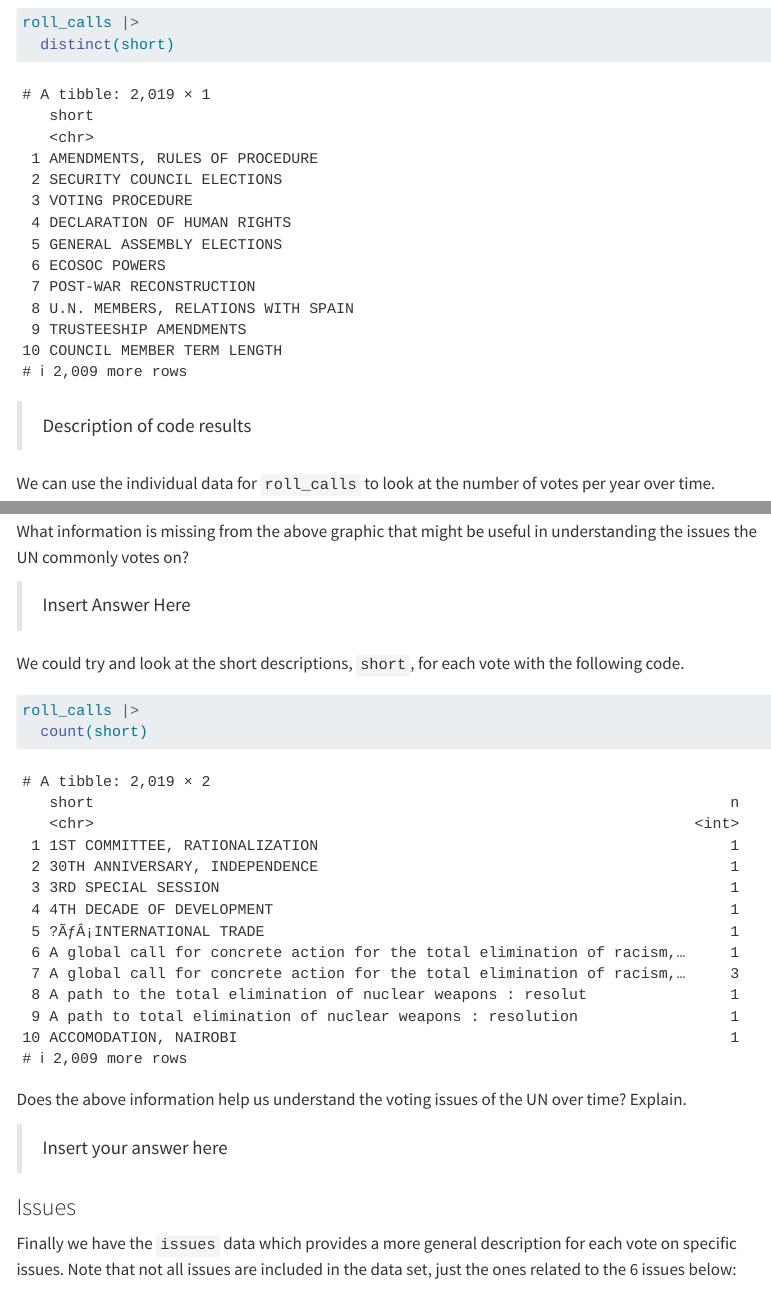
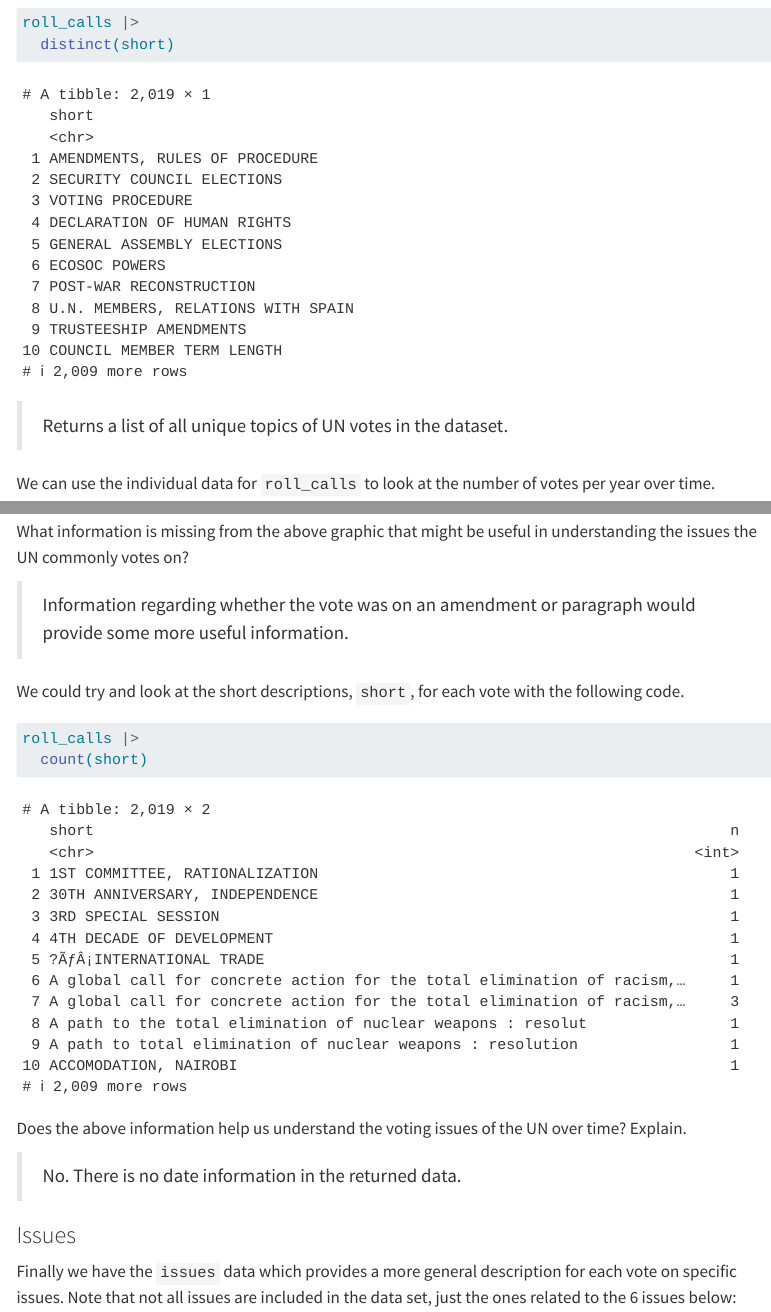
Before and after one commit to michaelpt071/pa-6-united-nations-votes, a Quarto document (pa-6-united-nations-voting-student.qmd): the page in a window 1100 px wide, from 3570 px down, and a second part further down, joined at a grey line. Rendered offline with R 4.5, knitr and Pandoc in place of Quarto, with nearby package versions; some code elsewhere in the file could not run offline; menus at the side of the page are left out; long lines of code are wrapped.

Commit message:
swap roles

````diff
--- a/pa-6-united-nations-voting-student.qmd
+++ b/pa-6-united-nations-voting-student.qmd
@@ -175,7 +175,7 @@ roll_calls |>
   distinct(short)
 ```
 
-> Description of code results
+> Returns a list of all unique topics of UN votes in the dataset.
 
 
 
@@ -196,7 +196,7 @@ roll_calls |>
 
 What information is missing from the above graphic that might be useful in understanding the issues the UN commonly votes on?
 
-> Insert Answer Here
+> Information regarding whether the vote was on an amendment or paragraph would provide some more useful information.
 
 
 
@@ -208,7 +208,7 @@ roll_calls |>
 
 Does the above information help us understand the voting issues of the UN over time? Explain.
 
-> Insert your answer here
+> No. There is no date information in the returned data.
 
 
 
````
Also changed, not shown: pa-6-united-nations-voting-student.qmd (2 more changed lines).
